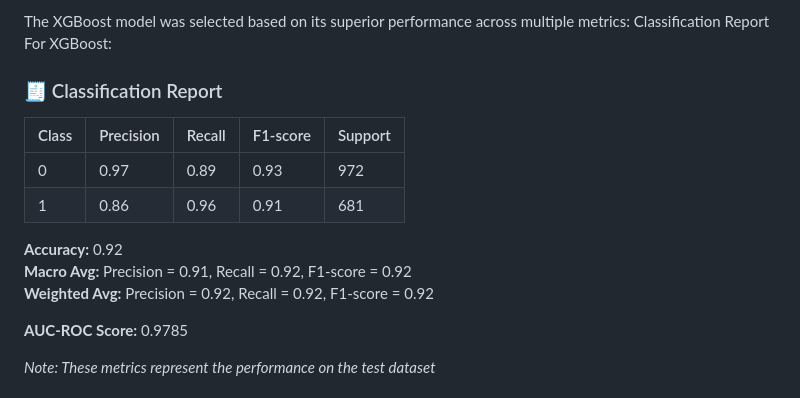
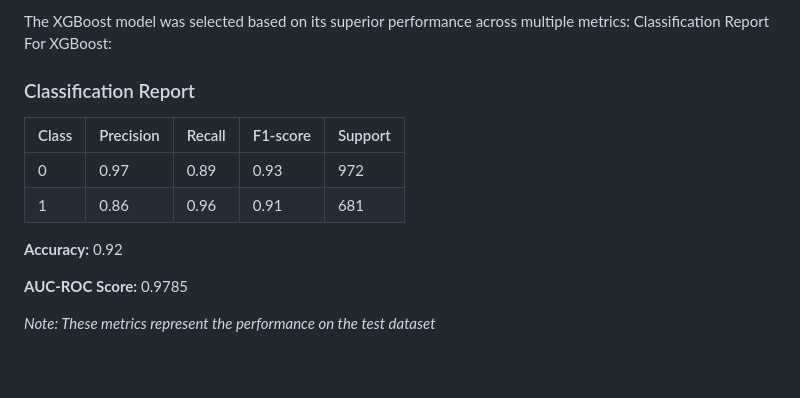
Before and after one commit to ziadtamer27/Data-science-final-project, a Markdown page: README.md, the part around the change. GitHub-like rendering; blank space fills up the shorter version.

```diff
--- a/README.md
+++ b/README.md
@@ -137,7 +137,7 @@ After trying different models:
 
 The XGBoost model was selected based on its superior performance across multiple metrics:
 Classification Report For XGBoost:
-### 🧾 Classification Report
+###  Classification Report
 
 | Class | Precision | Recall | F1-score | Support |
 |-------|-----------|--------|----------|---------|
@@ -145,8 +145,6 @@ Classification Report For XGBoost:
 | 1     | 0.86      | 0.96   | 0.91     | 681     |
 
 **Accuracy:** 0.92
-**Macro Avg:** Precision = 0.91, Recall = 0.92, F1-score = 0.92
-**Weighted Avg:** Precision = 0.92, Recall = 0.92, F1-score = 0.92
 
 **AUC-ROC Score:** 0.9785
 
```
